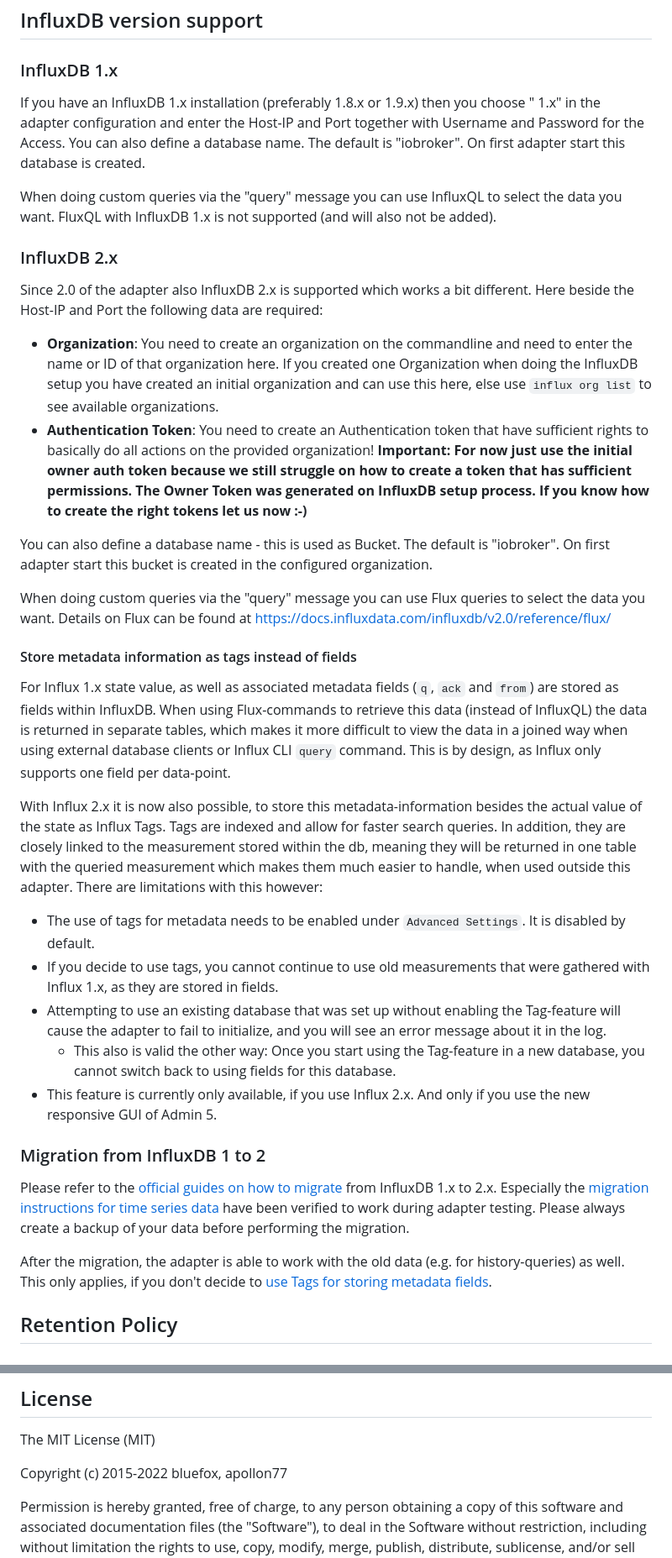
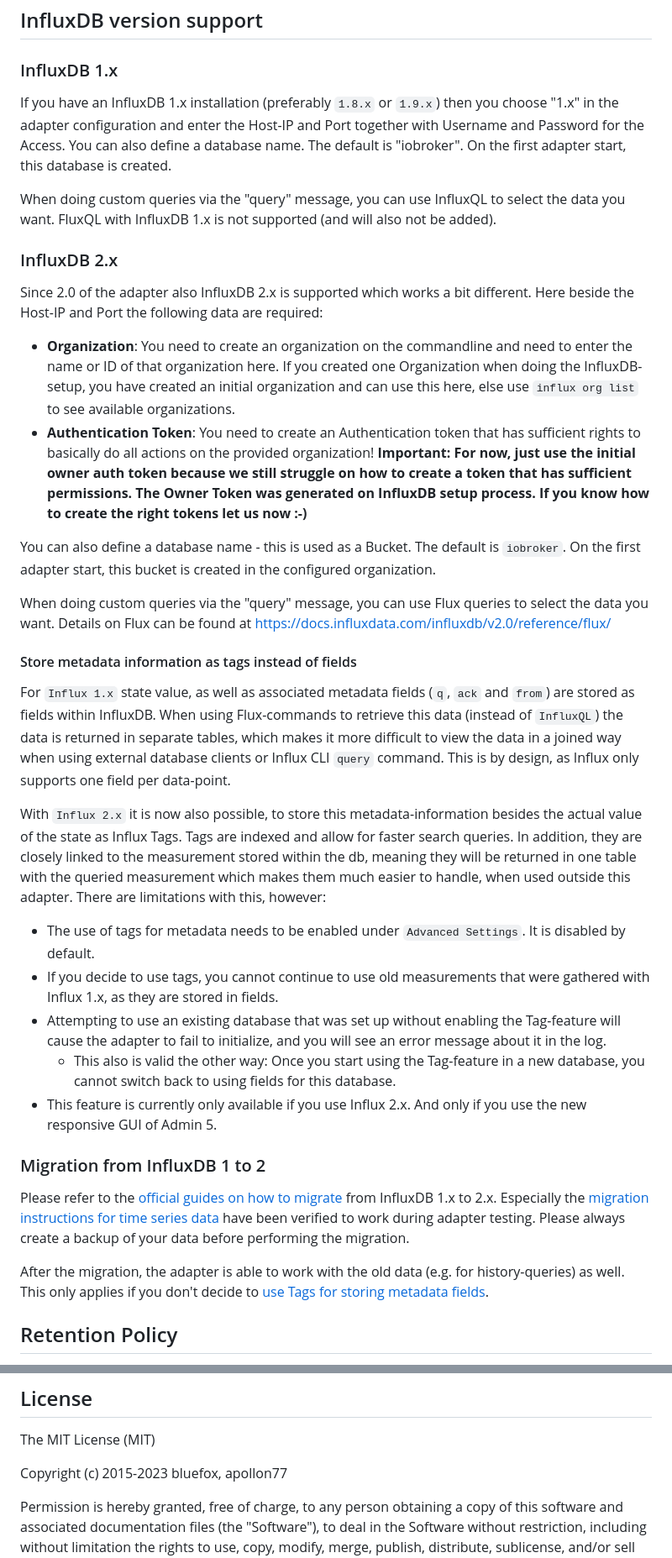
Before and after one commit to ioBroker/ioBroker.influxdb, a Markdown page: README.md, 2 parts joined by grey strips. Shown at 84% size. GitHub-like rendering.

Commit message:
Formatting README.md

```diff
--- a/README.md
+++ b/README.md
@@ -18,36 +18,36 @@ This adapter saves state history into InfluxDB.
 ## InfluxDB version support
 
 ### InfluxDB 1.x
-If you have an InfluxDB 1.x installation (preferably 1.8.x or 1.9.x) then you choose " 1.x" in the adapter configuration and enter the Host-IP and Port together with Username and Password for the Access.
-You can also define a database name. The default is "iobroker". On first adapter start this database is created.
+If you have an InfluxDB 1.x installation (preferably `1.8.x` or `1.9.x`) then you choose "1.x" in the adapter configuration and enter the Host-IP and Port together with Username and Password for the Access.
+You can also define a database name. The default is "iobroker". On the first adapter start, this database is created.
 
-When doing custom queries via the "query" message you can use InfluxQL to select the data you want. FluxQL with InfluxDB 1.x is not supported (and will also not be added).
+When doing custom queries via the "query" message, you can use InfluxQL to select the data you want. FluxQL with InfluxDB 1.x is not supported (and will also not be added).
 
 ### InfluxDB 2.x
 Since 2.0 of the adapter also InfluxDB 2.x is supported which works a bit different.
 Here beside the Host-IP and Port the following data are required:
-* **Organization**: You need to create an organization on the commandline and need to enter the name or ID of that organization here. If you created one Organization when doing the InfluxDB setup you have created an initial organization and can use this here, else use `influx org list` to see available organizations.
-* **Authentication Token**: You need to create an Authentication token  that have sufficient rights to basically do all actions on the provided organization! **Important: For now just use the initial owner auth token because we still struggle on how to create a token that has sufficient permissions. The Owner Token was generated on InfluxDB setup process. If you know how to create the right tokens let us now :-)**
+* **Organization**: You need to create an organization on the commandline and need to enter the name or ID of that organization here. If you created one Organization when doing the InfluxDB-setup, you have created an initial organization and can use this here, else use `influx org list` to see available organizations.
+* **Authentication Token**: You need to create an Authentication token that has sufficient rights to basically do all actions on the provided organization! **Important: For now, just use the initial owner auth token because we still struggle on how to create a token that has sufficient permissions. The Owner Token was generated on InfluxDB setup process. If you know how to create the right tokens let us now :-)**
 
-You can also define a database name - this is used as Bucket. The default is "iobroker". On first adapter start this bucket is created in the configured organization.
+You can also define a database name - this is used as a Bucket. The default is `iobroker`. On the first adapter start, this bucket is created in the configured organization.
 
-When doing custom queries via the "query" message you can use Flux queries to select the data you want. Details on Flux can be found at https://docs.influxdata.com/influxdb/v2.0/reference/flux/
+When doing custom queries via the "query" message, you can use Flux queries to select the data you want. Details on Flux can be found at https://docs.influxdata.com/influxdb/v2.0/reference/flux/
 
 #### Store metadata information as tags instead of fields
-For Influx 1.x state value, as well as associated metadata fields (`q`, `ack` and `from`) are stored as fields within InfluxDB. When using Flux-commands to retrieve this data (instead of InfluxQL) the data is returned in separate tables, which makes it more difficult to view the data in a joined way when using external database clients or Influx CLI `query` command. This is by design, as Influx only supports one field per data-point.
+For `Influx 1.x` state value, as well as associated metadata fields (`q`, `ack` and `from`) are stored as fields within InfluxDB. When using Flux-commands to retrieve this data (instead of `InfluxQL`) the data is returned in separate tables, which makes it more difficult to view the data in a joined way when using external database clients or Influx CLI `query` command. This is by design, as Influx only supports one field per data-point.
 
-With Influx 2.x it is now also possible, to store this metadata-information besides the actual value of the state as Influx Tags. Tags are indexed and allow for faster search queries. In addition, they are closely linked to the measurement stored within the db, meaning they will be returned in one table with the queried measurement which makes them much easier to handle, when used outside this adapter. There are limitations with this however:
+With `Influx 2.x` it is now also possible, to store this metadata-information besides the actual value of the state as Influx Tags. Tags are indexed and allow for faster search queries. In addition, they are closely linked to the measurement stored within the db, meaning they will be returned in one table with the queried measurement which makes them much easier to handle, when used outside this adapter. There are limitations with this, however:
 - The use of tags for metadata needs to be enabled under `Advanced Settings`. It is disabled by default.
 - If you decide to use tags, you cannot continue to use old measurements that were gathered with Influx 1.x, as they are stored in fields.
 - Attempting to use an existing database that was set up without enabling the Tag-feature will cause the adapter to fail to initialize, and you will see an error message about it in the log.
   - This also is valid the other way: Once you start using the Tag-feature in a new database, you cannot switch back to using fields for this database.
-- This feature is currently only available, if you use Influx 2.x. And only if you use the new responsive GUI of Admin 5.
+- This feature is currently only available if you use Influx 2.x. And only if you use the new responsive GUI of Admin 5.
 
 ### Migration from InfluxDB 1 to 2
 
 Please refer to the [official guides on how to migrate](https://docs.influxdata.com/influxdb/v2.0/upgrade/v1-to-v2/) from InfluxDB 1.x to 2.x. Especially the [migration instructions for time series data](https://docs.influxdata.com/influxdb/v2.0/upgrade/v1-to-v2/manual-upgrade/#migrate-time-series-data) have been verified to work during adapter testing. Please always create a backup of your data before performing the migration.
 
-After the migration, the adapter is able to work with the old data (e.g. for history-queries) as well. This only applies, if you don't decide to [use Tags for storing metadata fields](#Store-metadata-information-as-tags-instead-of-fields).
+After the migration, the adapter is able to work with the old data (e.g. for history-queries) as well. This only applies if you don't decide to [use Tags for storing metadata fields](#Store-metadata-information-as-tags-instead-of-fields).
 
 ## Retention Policy
 While Influx 1.x supports the concept of multiple **retention policies** for one database, Influx 2 by design allows only one **retention period** per bucket. Therefore, it is only possible to set one policy for the whole database/bucket with this adapter via _Default Settings -> Storage retention_. The retention selected here will be applied on the fly and can be changed at any time. Retention policies set by the adapter will never be deleted, but instead altered if required, as otherwise Influx 1.x would delete all data that the policy applied to.
@@ -697,7 +697,7 @@ sendTo('influxdb.0', 'getEnabledDPs', {}, function (result) {
 
 The MIT License (MIT)
 
-Copyright (c) 2015-2022 bluefox, apollon77
+Copyright (c) 2015-2023 bluefox, apollon77
 
 Permission is hereby granted, free of charge, to any person obtaining a copy
 of this software and associated documentation files (the "Software"), to deal
```
Also changed, not shown: other parts of README.md (+41 -41 lines).
